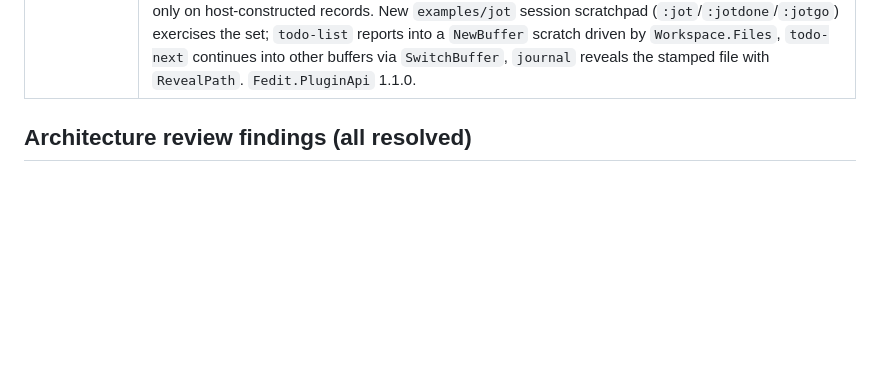
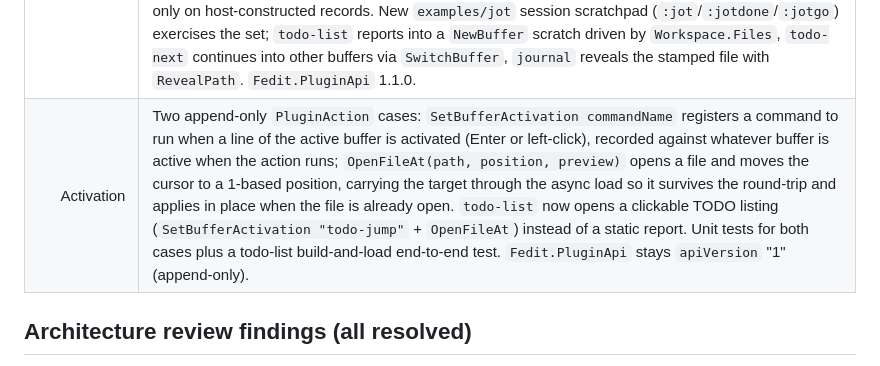
Before and after one commit to HelgeSverre/fedit, a Markdown page: CHANGELOG.md, the part around the change. Drawn GitHub-style; blank space fills up the shorter version.

Commit message:
docs: changelog and todo updates for buffer-activation work

```diff
--- a/CHANGELOG.md
+++ b/CHANGELOG.md
@@ -62,6 +62,7 @@ live in [`TODO.md`](TODO.md).
 | Format | Switched markdown formatting from prettier to oxfmt in the root `just format` / `just lint` recipes (fantomas still owns F#). The website keeps prettier + `prettier-plugin-astro` under `just website::format`. |
 | Site | Upgraded the website from Astro 5 to Astro 6. |
 | Actions | Seven append-only `PluginAction` cases: `OpenFilePreview`, `RevealPath`, `ReplaceRange(from, to_, text)`, `ClearSelection`, `DeleteSelection`, `SwitchBuffer(id)`, `NewBuffer(name, text)`. `WorkspaceView` grows `SelectedPath` (sidebar selection, absolute) and `Files` (root-relative sorted index); `Buffer.replaceRange` becomes public as the `ReplaceRange` primitive. `apiVersion` stays `"1"` under the now-documented append-only rule — new DU cases append at the end, new fields land only on host-constructed records. New `examples/jot` session scratchpad (`:jot`/`:jotdone`/`:jotgo`) exercises the set; `todo-list` reports into a `NewBuffer` scratch driven by `Workspace.Files`, `todo-next` continues into other buffers via `SwitchBuffer`, `journal` reveals the stamped file with `RevealPath`. `Fedit.PluginApi` 1.1.0. |
+| Activation | Two append-only `PluginAction` cases: `SetBufferActivation commandName` registers a command to run when a line of the active buffer is activated (Enter or left-click), recorded against whatever buffer is active when the action runs; `OpenFileAt(path, position, preview)` opens a file and moves the cursor to a 1-based position, carrying the target through the async load so it survives the round-trip and applies in place when the file is already open. `todo-list` now opens a clickable TODO listing (`SetBufferActivation "todo-jump"` + `OpenFileAt`) instead of a static report. Unit tests for both cases plus a todo-list build-and-load end-to-end test. `Fedit.PluginApi` stays `apiVersion` "1" (append-only). |
 
 ## Architecture review findings (all resolved)
 
```
